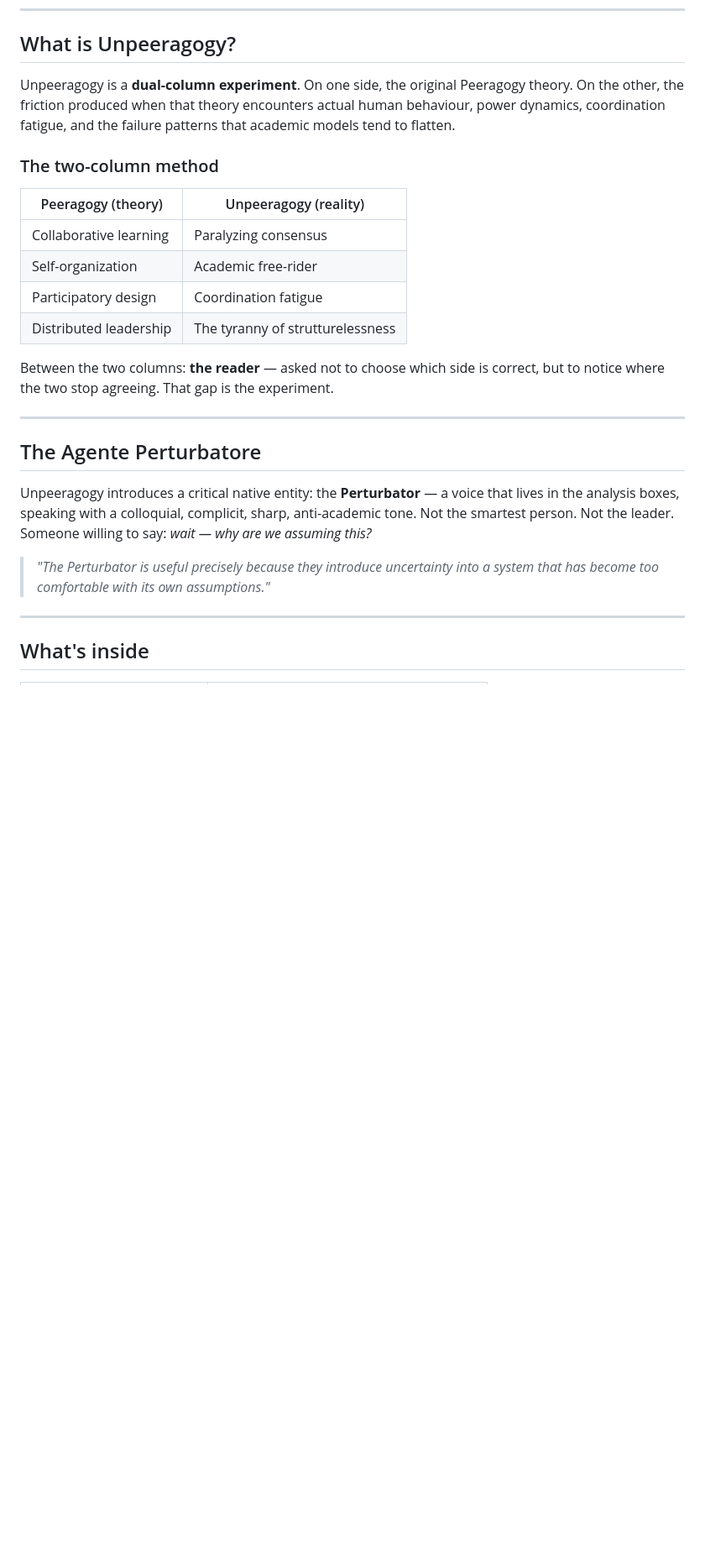
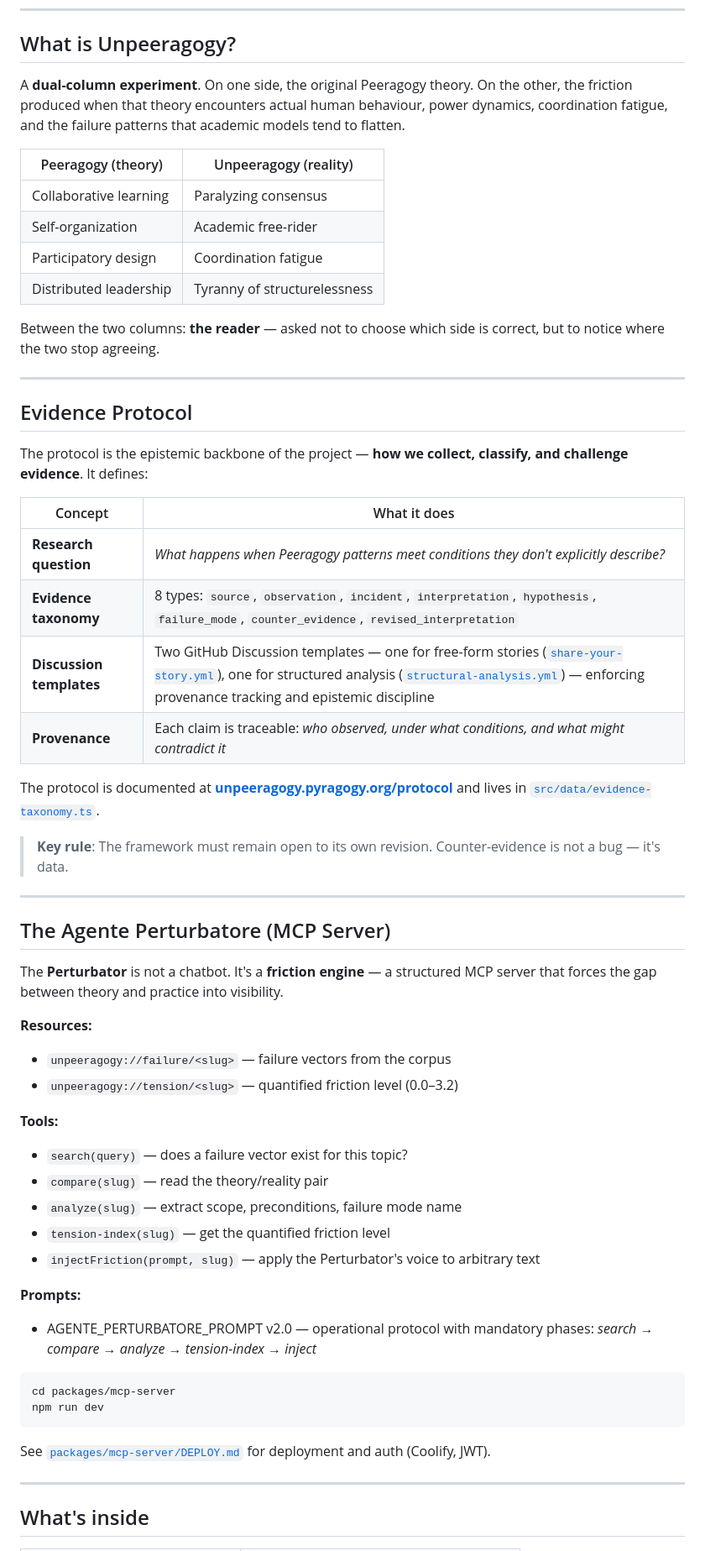
Before and after one commit to pyragogy/UnPeeragogy, a Markdown page: README.md, the part around one of its changes. Shown at 84% size. Rendered like a GitHub page; blank space fills up the shorter version.

Commit message:
readme: rewrite for evidence protocol, discussion templates, MCP server; subtitle → 'Theory meets friction and research'

````diff
--- a/README.md
+++ b/README.md
@@ -40,26 +40,60 @@ I didn't find these contradictions interesting because they proved Peeragogy wro
 
 ## What is Unpeeragogy?
 
-Unpeeragogy is a **dual-column experiment**. On one side, the original Peeragogy theory. On the other, the friction produced when that theory encounters actual human behaviour, power dynamics, coordination fatigue, and the failure patterns that academic models tend to flatten.
-
-### The two-column method
+A **dual-column experiment**. On one side, the original Peeragogy theory. On the other, the friction produced when that theory encounters actual human behaviour, power dynamics, coordination fatigue, and the failure patterns that academic models tend to flatten.
 
 | Peeragogy (theory) | Unpeeragogy (reality) |
 |---|---|
 | Collaborative learning | Paralyzing consensus |
 | Self-organization | Academic free-rider |
 | Participatory design | Coordination fatigue |
-| Distributed leadership | The tyranny of strutturelessness |
+| Distributed leadership | Tyranny of structurelessness |
 
-Between the two columns: **the reader** — asked not to choose which side is correct, but to notice where the two stop agreeing. That gap is the experiment.
+Between the two columns: **the reader** — asked not to choose which side is correct, but to notice where the two stop agreeing.
 
 ---
 
-## The Agente Perturbatore
+## Evidence Protocol
 
-Unpeeragogy introduces a critical native entity: the **Perturbator** — a voice that lives in the analysis boxes, speaking with a colloquial, complicit, sharp, anti-academic tone. Not the smartest person. Not the leader. Someone willing to say: *wait — why are we assuming this?*
+The protocol is the epistemic backbone of the project — **how we collect, classify, and challenge evidence**. It defines:
 
-> *"The Perturbator is useful precisely because they introduce uncertainty into a system that has become too comfortable with its own assumptions."*
+| Concept | What it does |
+|---|---|
+| **Research question** | *What happens when Peeragogy patterns meet conditions they don't explicitly describe?* |
+| **Evidence taxonomy** | 8 types: `source`, `observation`, `incident`, `interpretation`, `hypothesis`, `failure_mode`, `counter_evidence`, `revised_interpretation` |
+| **Discussion templates** | Two GitHub Discussion templates — one for free-form stories ([`share-your-story.yml`](.github/DISCUSSION_TEMPLATE/share-your-story.yml)), one for structured analysis ([`structural-analysis.yml`](.github/DISCUSSION_TEMPLATE/structural-analysis.yml)) — enforcing provenance tracking and epistemic discipline |
+| **Provenance** | Each claim is traceable: *who observed, under what conditions, and what might contradict it* |
+
+The protocol is documented at **[unpeeragogy.pyragogy.org/protocol](https://unpeeragogy.pyragogy.org/protocol)** and lives in [`src/data/evidence-taxonomy.ts`](src/data/evidence-taxonomy.ts).
+
+> **Key rule**: The framework must remain open to its own revision. Counter-evidence is not a bug — it's data.
+
+---
+
+## The Agente Perturbatore (MCP Server)
+
+The **Perturbator** is not a chatbot. It's a **friction engine** — a structured MCP server that forces the gap between theory and practice into visibility.
+
+**Resources:**
+- `unpeeragogy://failure/<slug>` — failure vectors from the corpus
+- `unpeeragogy://tension/<slug>` — quantified friction level (0.0–3.2)
+
+**Tools:**
+- `search(query)` — does a failure vector exist for this topic?
+- `compare(slug)` — read the theory/reality pair
+- `analyze(slug)` — extract scope, preconditions, failure mode name
+- `tension-index(slug)` — get the quantified friction level
+- `injectFriction(prompt, slug)` — apply the Perturbator's voice to arbitrary text
+
+**Prompts:**
+- AGENTE_PERTURBATORE_PROMPT v2.0 — operational protocol with mandatory phases: *search → compare → analyze → tension-index → inject*
+
+```
+cd packages/mcp-server
+npm run dev
+```
+
+See [`packages/mcp-server/DEPLOY.md`](packages/mcp-server/DEPLOY.md) for deployment and auth (Coolify, JWT).
 
 ---
 
````
Also changed, not shown: other parts of README.md (+25 -28 lines).
